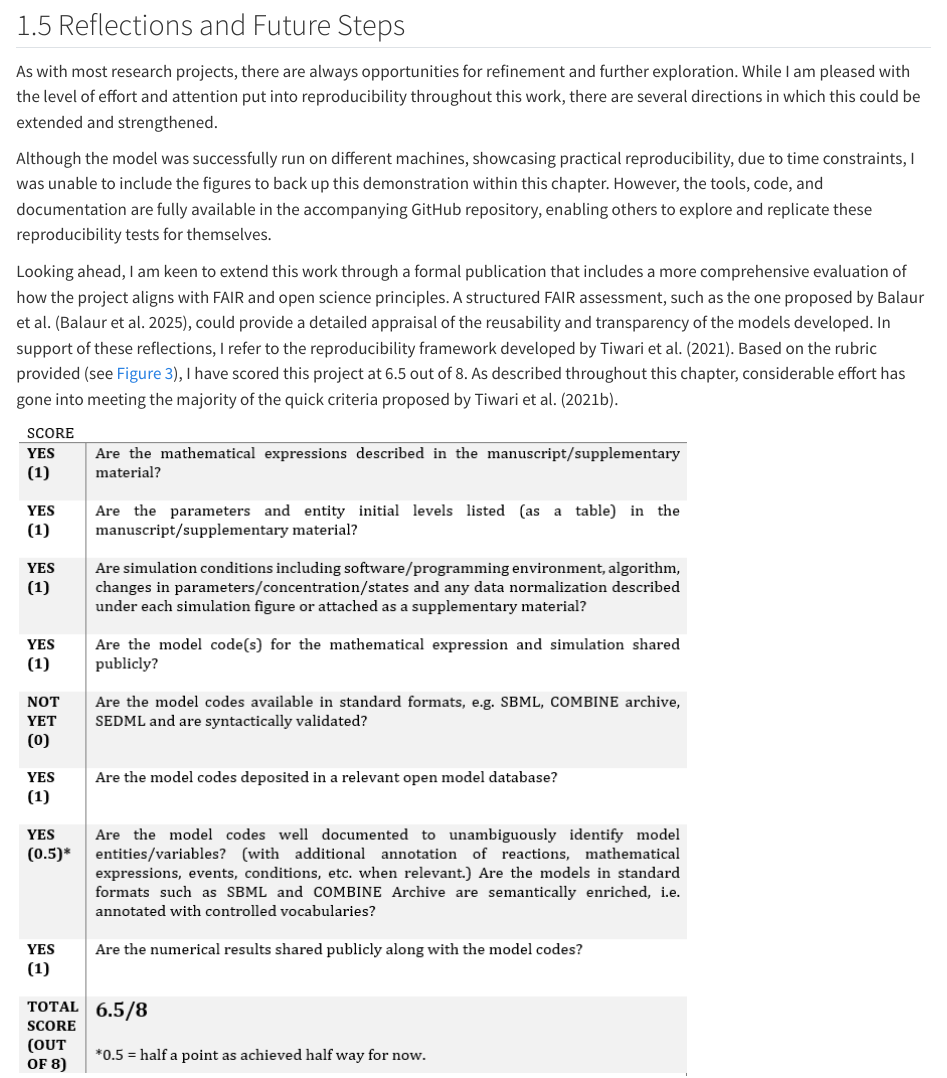
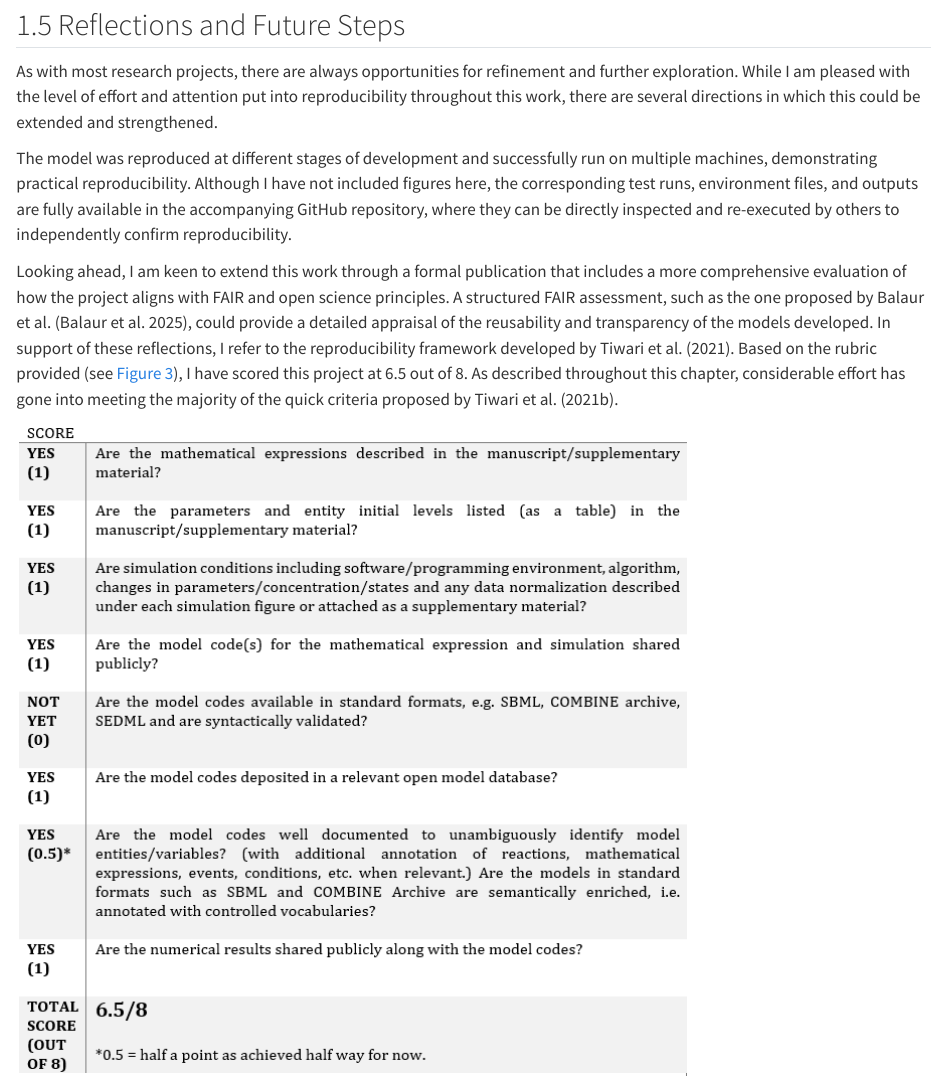
Before and after one commit to Susana465/camkii_thesis, a Quarto document (20-repro_open.qmd): the page in a window 1100 px wide, from 10730 px down. Rendered offline with R 4.5, knitr and Pandoc in place of Quarto, with nearby package versions; drawn as R Markdown's standard HTML page in place of the format the file asks for.

Commit message:
comment 38

```diff
--- a/20-repro_open.qmd
+++ b/20-repro_open.qmd
@@ -141,7 +141,7 @@ One example of automation in this project is the use of scripts for setting up e
 ## Reflections and Future Steps
 As with most research projects, there are always opportunities for refinement and further exploration. While I am pleased with the level of effort and attention put into reproducibility throughout this work, there are several directions in which this could be extended and strengthened.
 
-Although the model was successfully run on different machines, showcasing practical reproducibility, due to time constraints, I was unable to include the figures to back up this demonstration within this chapter. However, the tools, code, and documentation are fully available in the accompanying GitHub repository, enabling others to explore and replicate these reproducibility tests for themselves.
+The model was reproduced at different stages of development and successfully run on multiple machines, demonstrating practical reproducibility. Although I have not included figures here, the corresponding test runs, environment files, and outputs are fully available in the accompanying GitHub repository, where they can be directly inspected and re-executed by others to independently confirm reproducibility.
 
 Looking ahead, I am keen to extend this work through a formal publication that includes a more comprehensive evaluation of how the project aligns with FAIR and open science principles. A structured FAIR assessment, such as the one proposed by Balaur et al. [@balaur2025FAIRification], could provide a detailed appraisal of the reusability and transparency of the models developed. In support of these reflections, I refer to the reproducibility framework developed by Tiwari et al. (2021). Based on the rubric provided (see @fig-tiwari-rubric), I have scored this project at 6.5 out of 8.  As described throughout this chapter, considerable effort has gone into meeting the majority of the quick criteria proposed by @tiwari2021Reproducibility.
 
```
